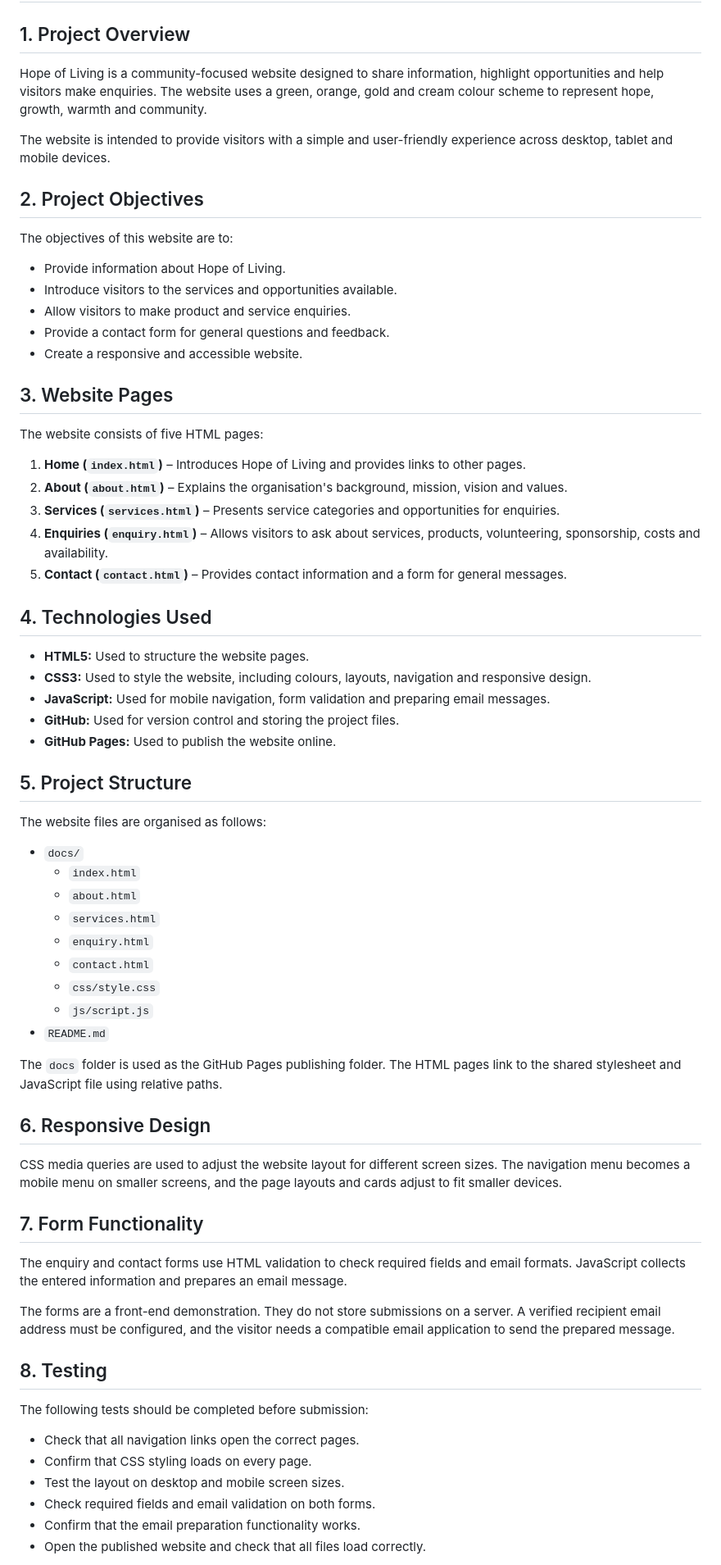
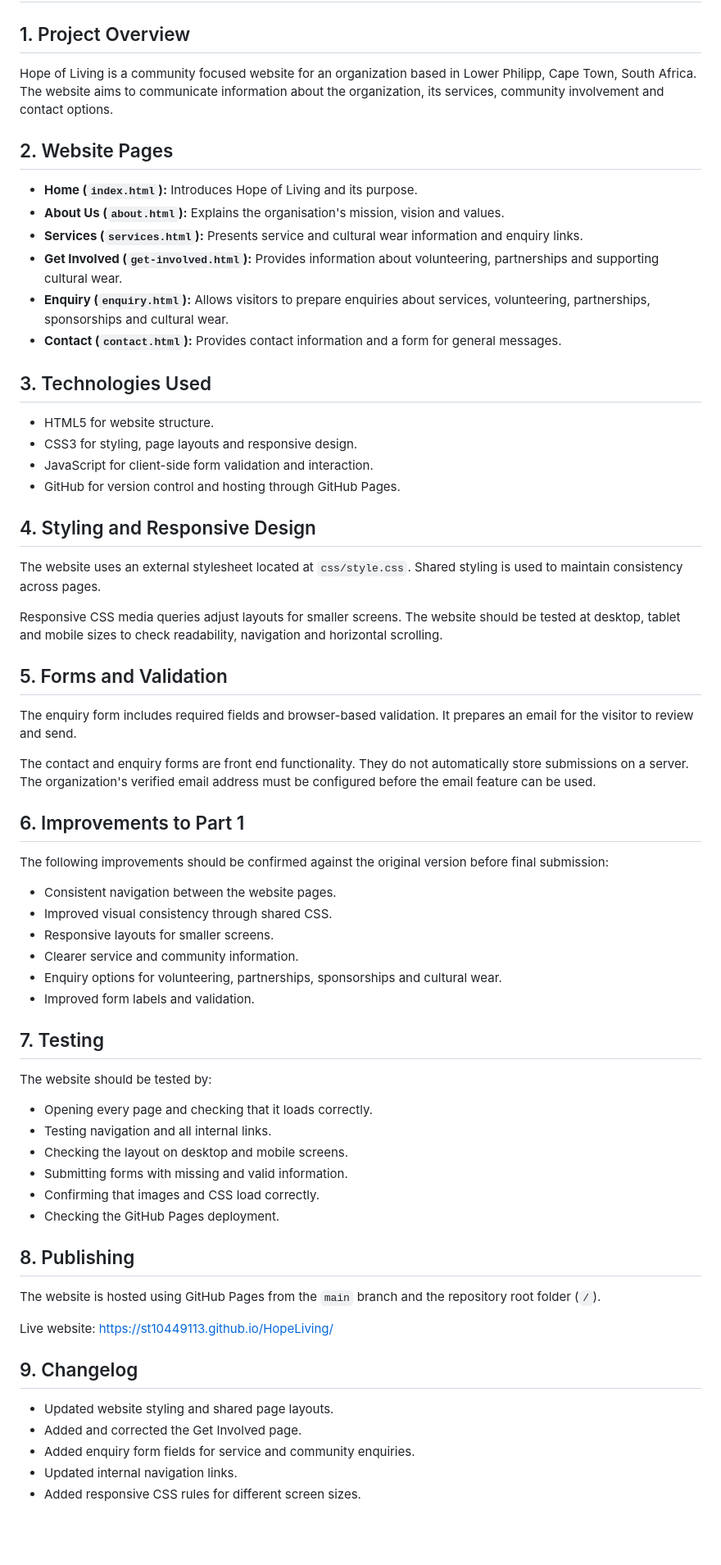
Before and after one commit to ST10449113/HopeLiving, a Markdown page: README.md, the part around one of its changes. Shown at 82% size. Rendered like a GitHub page; blank space fills up the shorter version.

Commit message:
Revise README for clarity and structure
Updated project overview, objectives, and technologies used sections. Improved clarity and organization of website pages and forms.

```diff
--- a/README.md
+++ b/README.md
@@ -2,72 +2,69 @@
 
 ## 1. Project Overview
 
-Hope of Living is a community-focused website designed to share information, highlight opportunities and help visitors make enquiries. The website uses a green, orange, gold and cream colour scheme to represent hope, growth, warmth and community.
+Hope of Living is a community focused website for an organization based in Lower Philipp, Cape Town, South Africa. The website aims to communicate information about the organization, its services, community involvement and contact options.
 
-The website is intended to provide visitors with a simple and user-friendly experience across desktop, tablet and mobile devices.
+## 2. Website Pages
 
-## 2. Project Objectives
+- **Home (`index.html`):** Introduces Hope of Living and its purpose.
+- **About Us (`about.html`):** Explains the organisation's mission, vision and values.
+- **Services (`services.html`):** Presents service and cultural wear information and enquiry links.
+- **Get Involved (`get-involved.html`):** Provides information about volunteering, partnerships and supporting cultural wear.
+- **Enquiry (`enquiry.html`):** Allows visitors to prepare enquiries about services, volunteering, partnerships, sponsorships and cultural wear.
+- **Contact (`contact.html`):** Provides contact information and a form for general messages.
 
-The objectives of this website are to:
+## 3. Technologies Used
 
-- Provide information about Hope of Living.
-- Introduce visitors to the services and opportunities available.
-- Allow visitors to make product and service enquiries.
-- Provide a contact form for general questions and feedback.
-- Create a responsive and accessible website.
+- HTML5 for website structure.
+- CSS3 for styling, page layouts and responsive design.
+- JavaScript for client-side form validation and interaction.
+- GitHub for version control and hosting through GitHub Pages.
 
-## 3. Website Pages
+## 4. Styling and Responsive Design
 
-The website consists of five HTML pages:
+The website uses an external stylesheet located at `css/style.css`. Shared styling is used to maintain consistency across pages.
 
-1. **Home (`index.html`)** – Introduces Hope of Living and provides links to other pages.
-2. **About (`about.html`)** – Explains the organisation's background, mission, vision and values.
-3. **Services (`services.html`)** – Presents service categories and opportunities for enquiries.
-4. **Enquiries (`enquiry.html`)** – Allows visitors to ask about services, products, volunteering, sponsorship, costs and availability.
-5. **Contact (`contact.html`)** – Provides contact information and a form for general messages.
+Responsive CSS media queries adjust layouts for smaller screens. The website should be tested at desktop, tablet and mobile sizes to check readability, navigation and horizontal scrolling.
 
-## 4. Technologies Used
+## 5. Forms and Validation
 
-- **HTML5:** Used to structure the website pages.
-- **CSS3:** Used to style the website, including colours, layouts, navigation and responsive design.
-- **JavaScript:** Used for mobile navigation, form validation and preparing email messages.
-- **GitHub:** Used for version control and storing the project files.
-- **GitHub Pages:** Used to publish the website online.
+The enquiry form includes required fields and browser-based validation. It prepares an email for the visitor to review and send.
 
-## 5. Project Structure
+The contact and enquiry forms are front end functionality. They do not automatically store submissions on a server. The organization's verified email address must be configured before the email feature can be used.
 
-The website files are organised as follows:
+## 6. Improvements to Part 1
 
-- `docs/`
-  - `index.html`
-  - `about.html`
-  - `services.html`
-  - `enquiry.html`
-  - `contact.html`
-  - `css/style.css`
-  - `js/script.js`
-- `README.md`
+The following improvements should be confirmed against the original version before final submission:
 
-The `docs` folder is used as the GitHub Pages publishing folder. The HTML pages link to the shared stylesheet and JavaScript file using relative paths.
+- Consistent navigation between the website pages.
+- Improved visual consistency through shared CSS.
+- Responsive layouts for smaller screens.
+- Clearer service and community information.
+- Enquiry options for volunteering, partnerships, sponsorships and cultural wear.
+- Improved form labels and validation.
 
-## 6. Responsive Design
+## 7. Testing
 
-CSS media queries are used to adjust the website layout for different screen sizes. The navigation menu becomes a mobile menu on smaller screens, and the page layouts and cards adjust to fit smaller devices.
+The website should be tested by:
 
-## 7. Form Functionality
+- Opening every page and checking that it loads correctly.
+- Testing navigation and all internal links.
+- Checking the layout on desktop and mobile screens.
+- Submitting forms with missing and valid information.
+- Confirming that images and CSS load correctly.
+- Checking the GitHub Pages deployment.
 
-The enquiry and contact forms use HTML validation to check required fields and email formats. JavaScript collects the entered information and prepares an email message.
+## 8. Publishing
 
-The forms are a front-end demonstration. They do not store submissions on a server. A verified recipient email address must be configured, and the visitor needs a compatible email application to send the prepared message.
+The website is hosted using GitHub Pages from the `main` branch and the repository root folder (`/`).
 
-## 8. Testing
+Live website: https://st10449113.github.io/HopeLiving/
 
-The following tests should be completed before submission:
+## 9. Changelog
 
-- Check that all navigation links open the correct pages.
-- Confirm that CSS styling loads on every page.
-- Test the layout on desktop and mobile screen sizes.
-- Check required fields and email validation on both forms.
-- Confirm that the email preparation functionality works.
-- Open the published website and check that all files load correctly.
+- Updated website styling and shared page layouts.
+- Added and corrected the Get Involved page.
+- Added enquiry form fields for service and community enquiries.
+- Updated internal navigation links.
+- Added responsive CSS rules for different screen sizes.
 
```
Also changed, not shown: other parts of README.md (+1 -18 lines).
